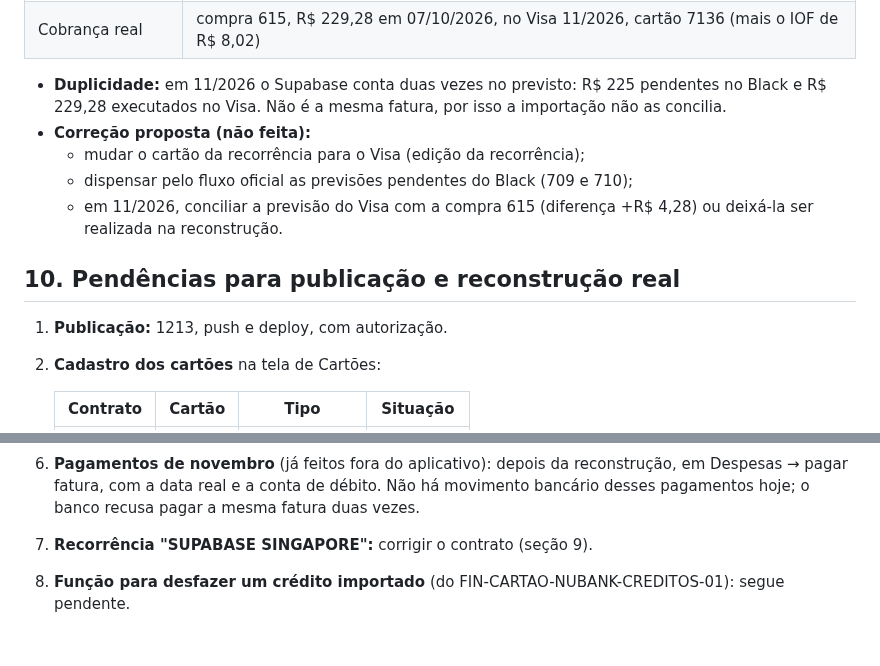
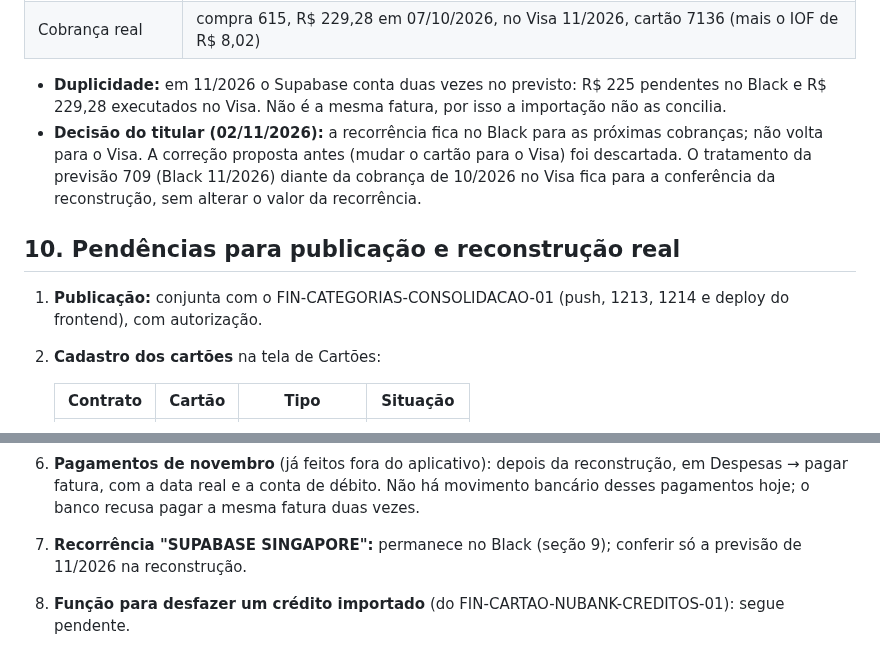
Before and after one commit to heydsonlc/Controle-Financeiro, a Markdown page: docs/FIN_CARTOES_MULTIPLOS_01.md, 2 parts joined by grey strips. GitHub-like rendering.

```diff
--- a/docs/FIN_CARTOES_MULTIPLOS_01.md
+++ b/docs/FIN_CARTOES_MULTIPLOS_01.md
@@ -225,14 +225,13 @@ Funções existentes alteradas (texto de `20261212090000` mais os trechos marcad
 | Cobrança real | compra 615, R$ 229,28 em 07/10/2026, no Visa 11/2026, cartão 7136 (mais o IOF de R$ 8,02) |
 
 - **Duplicidade:** em 11/2026 o Supabase conta duas vezes no previsto: R$ 225 pendentes no Black e R$ 229,28 executados no Visa. Não é a mesma fatura, por isso a importação não as concilia.
-- **Correção proposta (não feita):**
-  - mudar o cartão da recorrência para o Visa (edição da recorrência);
-  - dispensar pelo fluxo oficial as previsões pendentes do Black (709 e 710);
-  - em 11/2026, conciliar a previsão do Visa com a compra 615 (diferença +R$ 4,28) ou deixá-la ser realizada na reconstrução.
+- **Decisão do titular (02/11/2026):** a recorrência fica no Black para as próximas cobranças; não volta para o Visa.
+  A correção proposta antes (mudar o cartão para o Visa) foi descartada. O tratamento da previsão 709 (Black 11/2026)
+  diante da cobrança de 10/2026 no Visa fica para a conferência da reconstrução, sem alterar o valor da recorrência.
 
 ## 10. Pendências para publicação e reconstrução real
 
-1. **Publicação:** 1213, push e deploy, com autorização.
+1. **Publicação:** conjunta com o FIN-CATEGORIAS-CONSOLIDACAO-01 (push, 1213, 1214 e deploy do frontend), com autorização.
 2. **Cadastro dos cartões** na tela de Cartões:
 
    | Contrato | Cartão | Tipo | Situação |
@@ -250,5 +249,5 @@ Funções existentes alteradas (texto de `20261212090000` mais os trechos marcad
    - conferência e execução com o hash;
    - depois, a reimportação dos dois PDFs com as decisões do titular: Categoria das linhas novas, estorno da Apple, ajustes repetidos e segunda Netflix.
 6. **Pagamentos de novembro** (já feitos fora do aplicativo): depois da reconstrução, em Despesas → pagar fatura, com a data real e a conta de débito. Não há movimento bancário desses pagamentos hoje; o banco recusa pagar a mesma fatura duas vezes.
-7. **Recorrência "SUPABASE SINGAPORE":** corrigir o contrato (seção 9).
+7. **Recorrência "SUPABASE SINGAPORE":** permanece no Black (seção 9); conferir só a previsão de 11/2026 na reconstrução.
 8. **Função para desfazer um crédito importado** (do FIN-CARTAO-NUBANK-CREDITOS-01): segue pendente.
```
Also changed, not shown: docs/FIN_CARTOES_CATEGORIAS_PUBLICACAO_01.md (added, +47 -0 lines), docs/FIN_CATEGORIAS_CONSOLIDACAO_01.md (+8 -3 lines).
